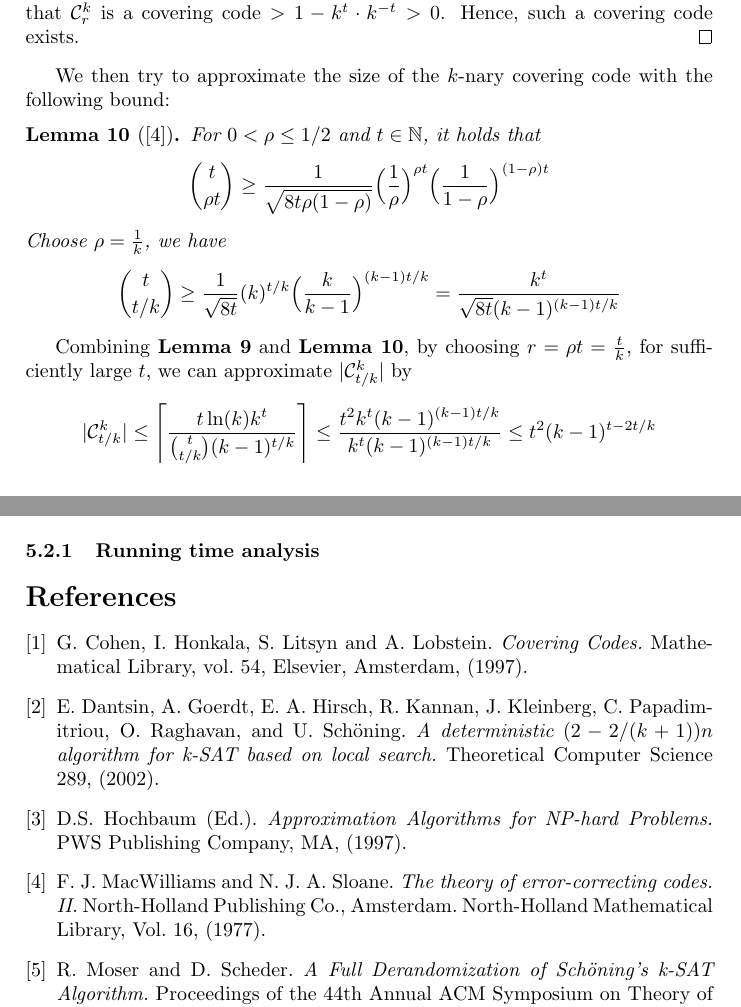
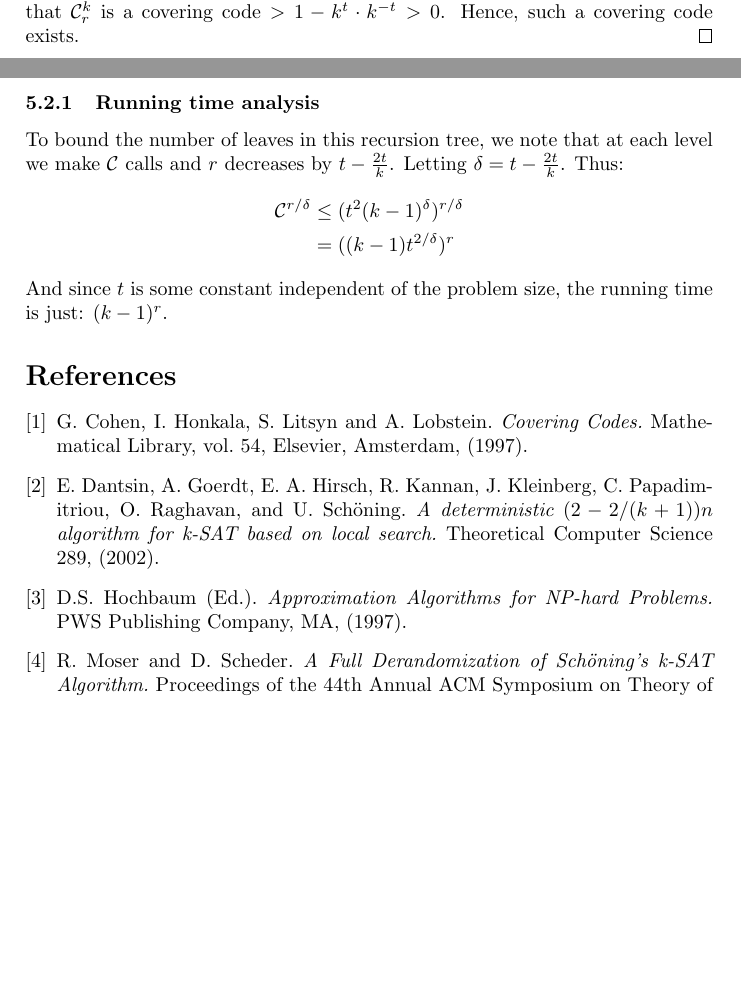
Before and after one commit to newalter/CS5330Project, a LaTeX document (Explanatory.tex): two parts of pages 7 and 9 of 9, joined at a grey line, cut so that both start at the same text, the shorter picture padded with empty space. Compiled offline with pdfLaTeX.

Commit message:
Add section 5.2.1

```diff
--- a/Explanatory.tex
+++ b/Explanatory.tex
@@ -244,21 +244,6 @@ Notice that the performance is worse than the randomized algorithm and we will s
 	\end{align*}
 	By taking a union bound over all $k^t$ members from $\kbits^t$, the probability that $\cc^k_r$ is a covering code $> 1 - k^t\cdot k^{-t} > 0$. Hence, such a covering code exists.
 \end{proof}
-We then try to approximate the size of the $k$-nary covering code with the following bound:
-\begin{lemma}[\cite{MacWilliams77}]
-	For $0<\rho \le 1/2$ and $t \in \mathbb{N}$, it holds that
-	\begin{align*}
-	{t \choose \rho t}\geq \frac{1}{\sqrt{8t\rho(1-\rho)}}\Big(\frac{1}{\rho}\Big)^{\rho t}\Big(\frac{1}{1-\rho}\Big)^{(1-\rho) t}
-	\end{align*}
-	Choose $\rho = \frac{1}{k}$, we have
-	\begin{align*}
-	{t \choose t/k}\geq \frac{1}{\sqrt{8t}}(k)^{t/k}\Big(\frac{k}{k-1}\Big)^{(k-1) t/k} = \frac{k^t}{\sqrt{8t}(k-1)^{(k-1)t/k}}
-	\end{align*}
-\end{lemma}
-	Combining \textbf{Lemma 9} and \textbf{Lemma 10}, by choosing $r = \rho t = \frac{t}{k}$, for sufficiently large $t$, we can approximate $|\cc^k_{t/k}|$ by
-\begin{align*}
-|\cc^k_{{t/k}}| \leq \left \lceil \frac{t\ln(k)k^t}{{t \choose t/k}(k-1)^{t/k}} \right \rceil \leq \frac{t^2 k^t (k-1)^{(k-1)t/k}}{k^t(k-1)^{(k-1)t/k}} \leq t^2(k-1)^{t-2t/k}
-\end{align*}
 \subsection{Faster $\PBSbf$ Algorithm}
 Using the previous tool, we are now ready to present the derandomised version of Sch\"{o}ning's algorithm. At first, before doing anything else, the algorithm will firstly compute a code $\mathcal{C} \subseteq {1, ...,k}^t$, where each element $c \in \mathcal{C}$ has a radius of $\frac{t}{k}$, where $t$ is a some constant.\par
 
@@ -308,7 +293,12 @@ Essentially this implies every time we apply $w$ onto $\alpha$, the satisfying a
 	\end{algorithm}
 
 \subsubsection{Running time analysis}
-
+	To bound the number of leaves in this recursion tree, we note that at each level we make $\mathcal{C}$ calls and $r$ decreases by $t-\frac{2t}{k}$. Letting $\delta = t-\frac{2t}{k}$. Thus:
+	\begin{align*}
+	\mathcal{C}^{r/\delta} &\leq (t^{2}(k-1)^{\delta})^{r/\delta}\\
+	&= ((k-1)t^{2/\delta})^{r}
+	\end{align*}
+	And since $t$ is some constant independent of the problem size, the running time is just: $(k-1)^{r}$.
 \begin{thebibliography}{9}
 
 \bibitem{Cohen97}
@@ -323,12 +313,6 @@ E. Dantsin, A. Goerdt, E. A. Hirsch, R. Kannan, J. Kleinberg, C. Papadimitriou,
 D.S. Hochbaum (Ed.).
 \textit{Approximation Algorithms for NP-hard Problems.}
 PWS Publishing Company, MA, (1997).
-
-\bibitem{MacWilliams77}
-F. J. MacWilliams and N. J. A. Sloane.
-\textit{The theory of error-correcting codes. II.}
-North-Holland Publishing Co., Amsterdam. North-Holland Mathematical Library, Vol. 16, (1977).
-
 \bibitem{Moser11}
 R. Moser and D. Scheder.
 \textit{A Full Derandomization of Sch\"{o}ning’s k-SAT Algorithm.} Proceedings of the 44th Annual ACM Symposium on Theory of Computing, (2011).
```
Also changed, not shown: Explanatory.tex (2 more changed lines).
